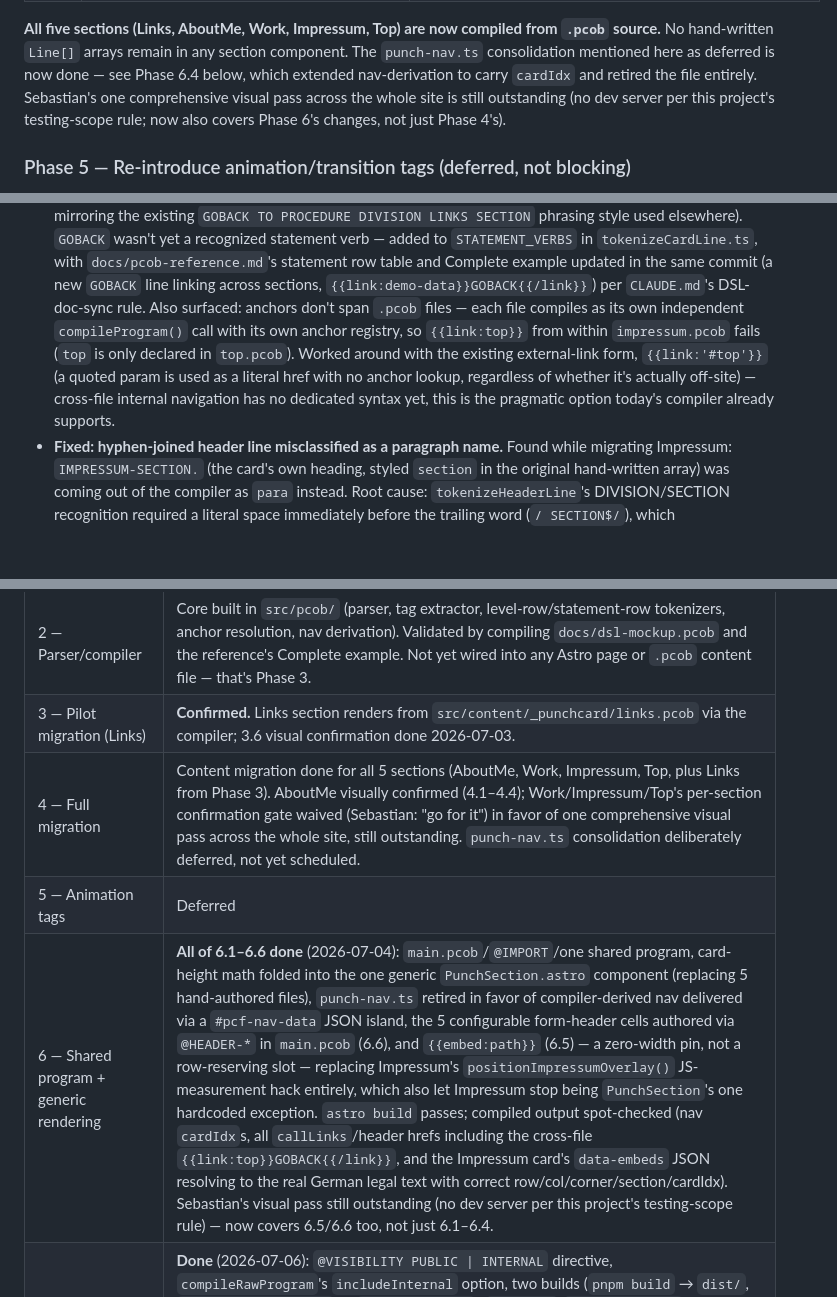
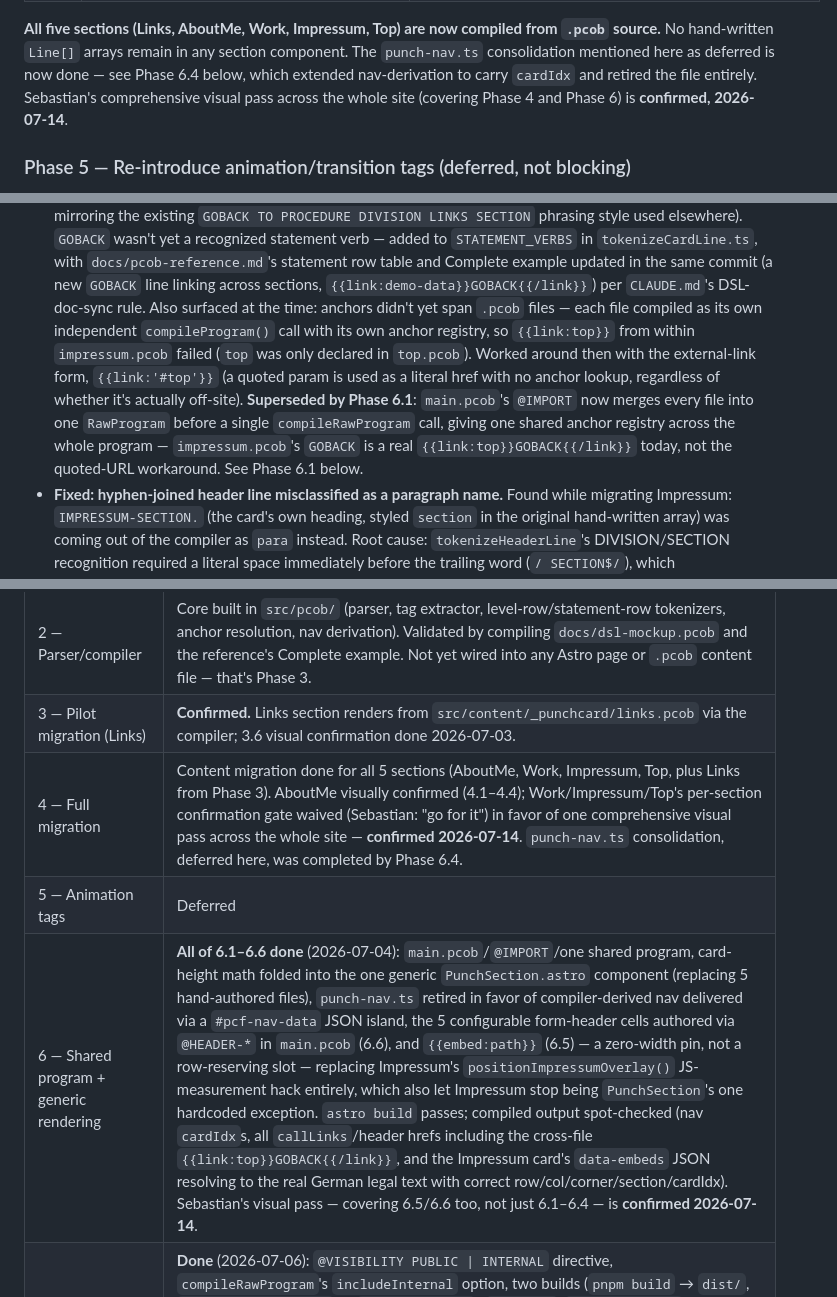
Before and after one commit to SuppenSeebi/landing-homepage, a Markdown page: docs/punch-card-content-system.md, 3 parts joined by grey strips. Rendered like a GitHub page; blank space fills up the shorter version.

Commit message:
Mark visual pass confirmed, fix stale anchor-uniqueness/cross-file-link docs
Sebastian confirmed the site-wide visual pass (Phases 4 & 6). Also
corrected two doc claims that no longer matched the code: anchor
uniqueness has been enforced since Phase 2 (buildAnchorRegistry throws
on a duplicate), and Phase 6.1's main.pcob @IMPORT already merges every
file into one shared anchor registry, superseding the old per-file
{{link:'#top'}} workaround the migration-findings entry still described.

Co-Authored-By: Claude Sonnet 5 <noreply@anthropic.com>

```diff
--- a/docs/punch-card-content-system.md
+++ b/docs/punch-card-content-system.md
@@ -218,9 +218,8 @@ silently worked around.
 **All five sections (Links, AboutMe, Work, Impressum, Top) are now compiled from `.pcob` source.**
 No hand-written `Line[]` arrays remain in any section component. The `punch-nav.ts` consolidation
 mentioned here as deferred is now done — see Phase 6.4 below, which extended nav-derivation to
-carry `cardIdx` and retired the file entirely. Sebastian's one comprehensive visual pass across
-the whole site is still outstanding (no dev server per this project's testing-scope rule; now
-also covers Phase 6's changes, not just Phase 4's).
+carry `cardIdx` and retired the file entirely. Sebastian's comprehensive visual pass across the
+whole site (covering Phase 4 and Phase 6) is **confirmed, 2026-07-14**.
 
 ### Phase 5 — Re-introduce animation/transition tags (deferred, not blocking)
 - Today there are two distinct behaviors: SectionTop's per-field scramble-cycle and the
@@ -579,12 +579,14 @@ Reported 2026-07-03 right as a session ended; root-caused and fixed the next ses
   added to `STATEMENT_VERBS` in `tokenizeCardLine.ts`, with `docs/pcob-reference.md`'s statement
   row table and Complete example updated in the same commit (a new `GOBACK` line linking across
   sections, `{{link:demo-data}}GOBACK{{/link}}`) per `CLAUDE.md`'s DSL-doc-sync rule. Also
-  surfaced: anchors don't span `.pcob` files — each file compiles as its own independent
-  `compileProgram()` call with its own anchor registry, so `{{link:top}}` from within
-  `impressum.pcob` fails (`top` is only declared in `top.pcob`). Worked around with the existing
+  surfaced at the time: anchors didn't yet span `.pcob` files — each file compiled as its own
+  independent `compileProgram()` call with its own anchor registry, so `{{link:top}}` from within
+  `impressum.pcob` failed (`top` was only declared in `top.pcob`). Worked around then with the
   external-link form, `{{link:'#top'}}` (a quoted param is used as a literal href with no anchor
-  lookup, regardless of whether it's actually off-site) — cross-file internal navigation has no
-  dedicated syntax yet, this is the pragmatic option today's compiler already supports.
+  lookup, regardless of whether it's actually off-site). **Superseded by Phase 6.1**: `main.pcob`'s
+  `@IMPORT` now merges every file into one `RawProgram` before a single `compileRawProgram` call,
+  giving one shared anchor registry across the whole program — `impressum.pcob`'s `GOBACK` is a
+  real `{{link:top}}GOBACK{{/link}}` today, not the quoted-URL workaround. See Phase 6.1 below.
 - **Fixed: hyphen-joined header line misclassified as a paragraph name.** Found while migrating
   Impressum: `IMPRESSUM-SECTION.` (the card's own heading, styled `section` in the original
   hand-written array) was coming out of the compiler as `para` instead. Root cause:
@@ -677,7 +679,7 @@ architecture: the compiler can exclude marked content entirely, and the site is
 | 1 — Format design | Syntax finalized — see `docs/dsl-mockup.pcob` + `docs/pcob-reference.md` |
 | 2 — Parser/compiler | Core built in `src/pcob/` (parser, tag extractor, level-row/statement-row tokenizers, anchor resolution, nav derivation). Validated by compiling `docs/dsl-mockup.pcob` and the reference's Complete example. Not yet wired into any Astro page or `.pcob` content file — that's Phase 3. |
 | 3 — Pilot migration (Links) | **Confirmed.** Links section renders from `src/content/_punchcard/links.pcob` via the compiler; 3.6 visual confirmation done 2026-07-03. |
-| 4 — Full migration | Content migration done for all 5 sections (AboutMe, Work, Impressum, Top, plus Links from Phase 3). AboutMe visually confirmed (4.1–4.4); Work/Impressum/Top's per-section confirmation gate waived (Sebastian: "go for it") in favor of one comprehensive visual pass across the whole site, still outstanding. `punch-nav.ts` consolidation deliberately deferred, not yet scheduled. |
+| 4 — Full migration | Content migration done for all 5 sections (AboutMe, Work, Impressum, Top, plus Links from Phase 3). AboutMe visually confirmed (4.1–4.4); Work/Impressum/Top's per-section confirmation gate waived (Sebastian: "go for it") in favor of one comprehensive visual pass across the whole site — **confirmed 2026-07-14**. `punch-nav.ts` consolidation, deferred here, was completed by Phase 6.4. |
 | 5 — Animation tags | Deferred |
-| 6 — Shared program + generic rendering | **All of 6.1–6.6 done** (2026-07-04): `main.pcob`/`@IMPORT`/one shared program, card-height math folded into the one generic `PunchSection.astro` component (replacing 5 hand-authored files), `punch-nav.ts` retired in favor of compiler-derived nav delivered via a `#pcf-nav-data` JSON island, the 5 configurable form-header cells authored via `@HEADER-*` in `main.pcob` (6.6), and `{{embed:path}}` (6.5) — a zero-width pin, not a row-reserving slot — replacing Impressum's `positionImpressumOverlay()` JS-measurement hack entirely, which also let Impressum stop being `PunchSection`'s one hardcoded exception. `astro build` passes; compiled output spot-checked (nav `cardIdx`s, all `callLinks`/header hrefs including the cross-file `{{link:top}}GOBACK{{/link}}`, and the Impressum card's `data-embeds` JSON resolving to the real German legal text with correct row/col/corner/section/cardIdx). Sebastian's visual pass still outstanding (no dev server per this project's testing-scope rule) — now covers 6.5/6.6 too, not just 6.1–6.4. |
+| 6 — Shared program + generic rendering | **All of 6.1–6.6 done** (2026-07-04): `main.pcob`/`@IMPORT`/one shared program, card-height math folded into the one generic `PunchSection.astro` component (replacing 5 hand-authored files), `punch-nav.ts` retired in favor of compiler-derived nav delivered via a `#pcf-nav-data` JSON island, the 5 configurable form-header cells authored via `@HEADER-*` in `main.pcob` (6.6), and `{{embed:path}}` (6.5) — a zero-width pin, not a row-reserving slot — replacing Impressum's `positionImpressumOverlay()` JS-measurement hack entirely, which also let Impressum stop being `PunchSection`'s one hardcoded exception. `astro build` passes; compiled output spot-checked (nav `cardIdx`s, all `callLinks`/header hrefs including the cross-file `{{link:top}}GOBACK{{/link}}`, and the Impressum card's `data-embeds` JSON resolving to the real German legal text with correct row/col/corner/section/cardIdx). Sebastian's visual pass — covering 6.5/6.6 too, not just 6.1–6.4 — is **confirmed 2026-07-14**. |
 | 7 — LAN-only visibility gating | **Done** (2026-07-06): `@VISIBILITY PUBLIC \| INTERNAL` directive, `compileRawProgram`'s `includeInternal` option, two builds (`pnpm build` → `dist/`, `pnpm build:internal` → `dist-internal/`), `setup.sh`/`update_site.sh` updated to build+serve both (Apache `:80`/`:8081`) — NPM-side LAN routing itself is outside this repo. `links.pcob`'s LLDAP/BITWARDEN entries moved into a new `@VISIBILITY INTERNAL` card (`INFRA-PRGRPH`). Verified end-to-end against real `astro build` output, not just reasoning. |
```
Also changed, not shown: other parts of docs/punch-card-content-system.md (+2 -1 lines), docs/pcob-reference.md (+3 -2 lines).
